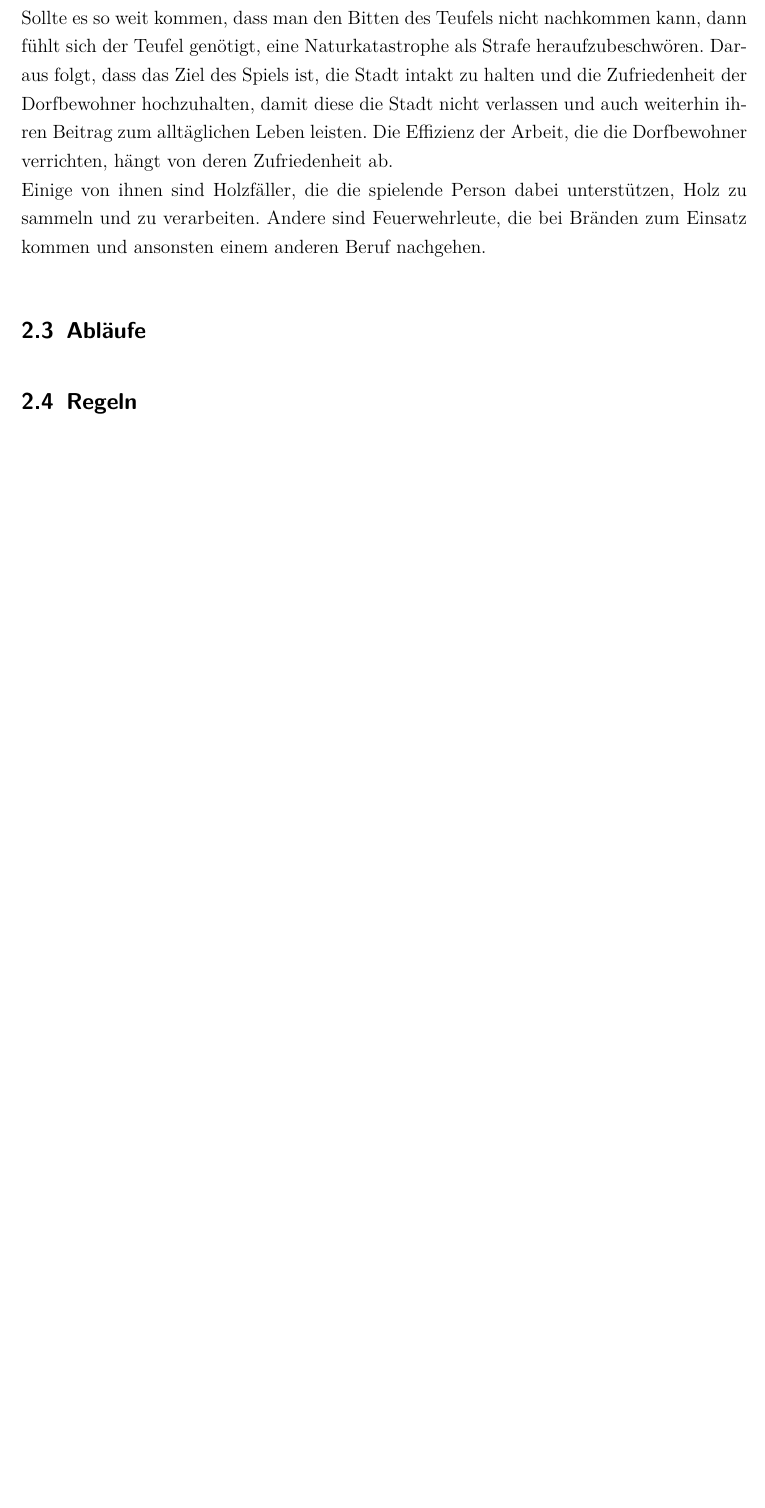
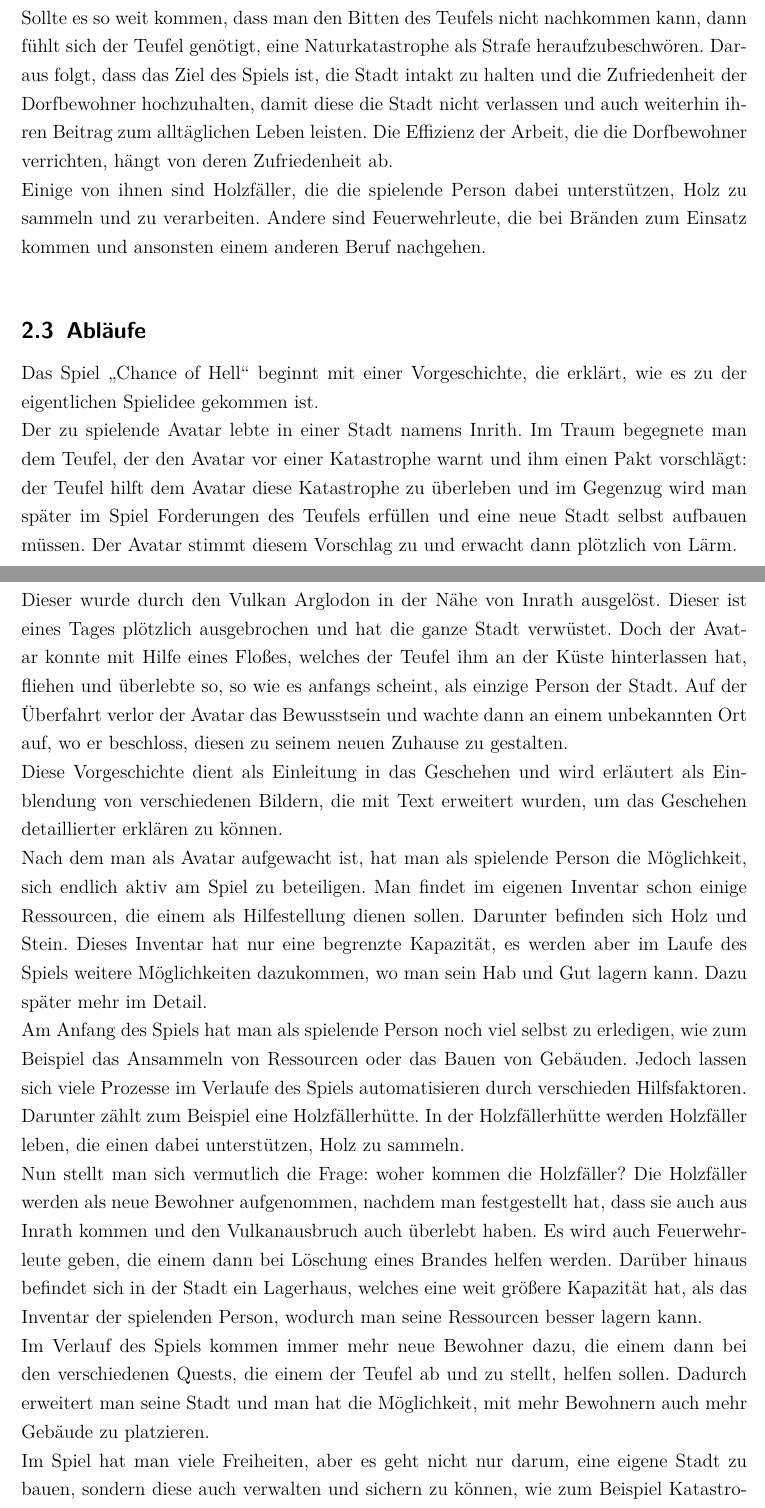
Before and after one commit to a-schallenberg/game-dev, a LaTeX document (Documents/LaTeX/GDD/game_design_document.tex): part of page 4 of 8 before the commit and two parts of pages 4 and 5 of 10 after it, the two joined at a grey line, cut so that both start at the same text, the shorter picture padded with empty space. Compiled offline with pdfLaTeX.

Commit message:
Updated GDD 'Abläufe'

```diff
--- a/Documents/LaTeX/GDD/game_design_document.tex
+++ b/Documents/LaTeX/GDD/game_design_document.tex
@@ -91,6 +91,17 @@ Einige von ihnen sind Holzfäller, die die spielende Person dabei unterstützen,
 
 \sectionspace
 \subsection{Abläufe}\label{sec:Ablaeufe}
+Das Spiel "`Chance of Hell"' beginnt mit einer Vorgeschichte, die erklärt, wie es zu der eigentlichen Spielidee gekommen ist. \\
+Der zu spielende Avatar lebte in einer Stadt namens Inrith. Im Traum begegnete man dem Teufel, der den Avatar vor einer Katastrophe warnt und ihm einen Pakt vorschlägt: der Teufel hilft dem Avatar diese Katastrophe zu überleben und im Gegenzug wird man später im Spiel Forderungen des Teufels erfüllen und eine neue Stadt selbst aufbauen müssen. Der Avatar stimmt diesem Vorschlag zu und erwacht dann plötzlich von Lärm. \\
+Dieser wurde durch den Vulkan Arglodon in der Nähe von Inrath ausgelöst. Dieser ist eines Tages plötzlich ausgebrochen und hat die ganze Stadt verwüstet. Doch der Avatar konnte mit Hilfe eines Floßes, welches der Teufel ihm an der Küste hinterlassen hat, fliehen und überlebte so, so wie es anfangs scheint, als einzige Person der Stadt. Auf der Überfahrt verlor der Avatar das Bewusstsein und wachte dann an einem unbekannten Ort auf, wo er beschloss, diesen zu seinem neuen Zuhause zu gestalten. \\
+Diese Vorgeschichte dient als Einleitung in das Geschehen und wird erläutert als Einblendung von verschiedenen Bildern, die mit Text erweitert wurden, um das Geschehen detaillierter erklären zu können. \\
+Nach dem man als Avatar aufgewacht ist, hat man als spielende Person die Möglichkeit, sich endlich aktiv am Spiel zu beteiligen. Man findet im eigenen Inventar schon einige Ressourcen, die einem als Hilfestellung dienen sollen. Darunter befinden sich Holz und Stein. Dieses Inventar hat nur eine begrenzte Kapazität, es werden aber im Laufe des Spiels weitere Möglichkeiten dazukommen, wo man sein Hab und Gut lagern kann. Dazu später mehr im Detail. \\
+Am Anfang des Spiels hat man als spielende Person noch viel selbst zu erledigen, wie zum Beispiel das Ansammeln von Ressourcen oder das Bauen von Gebäuden. Jedoch lassen sich viele Prozesse im Verlaufe des Spiels automatisieren durch verschieden Hilfsfaktoren. Darunter zählt zum Beispiel eine Holzfällerhütte. In der Holzfällerhütte werden Holzfäller leben, die einen dabei unterstützen, Holz zu sammeln. \\
+Nun stellt man sich vermutlich die Frage: woher kommen die Holzfäller? Die Holzfäller werden als neue Bewohner aufgenommen, nachdem man festgestellt hat, dass sie auch aus Inrath kommen und den Vulkanausbruch auch überlebt haben. Es wird auch Feuerwehrleute geben, die einem dann bei Löschung eines Brandes helfen werden. Darüber hinaus befindet sich in der Stadt ein Lagerhaus, welches eine weit größere Kapazität hat, als das Inventar der spielenden Person, wodurch man seine Ressourcen besser lagern kann. \\
+Im Verlauf des Spiels kommen immer mehr neue Bewohner dazu, die einem dann bei den verschiedenen Quests, die einem der Teufel ab und zu stellt, helfen sollen. Dadurch erweitert man seine Stadt und man hat die Möglichkeit, mit mehr Bewohnern auch mehr Gebäude zu platzieren. \\
+Im Spiel hat man viele Freiheiten, aber es geht nicht nur darum, eine eigene Stadt zu bauen, sondern diese auch verwalten und sichern zu können, wie zum Beispiel Katastrophen. Zu diesen könnten Feuer, Fluten oder Pandemien gehören. Wenn man als spielende Person die Kontrolle über seine Stadt verliert, dann kommt der Teufel vorbei und erklärt einem, dass das Spiel nun vorbei ist und die Stadt, die man sich aufgebaut hat, zerstört, damit man erneut von vorne anfangen muss. \\
+Dementsprechend gibt es in diesem Spiel kein definiertes Ende, aber der erreichte Spielstand kann durch die Herausforderungen des Teufels wieder zurückgesetzt werden, wenn man diesen nicht gewachsen ist.
+
 
 \sectionspace
 \subsection{Regeln}
```
